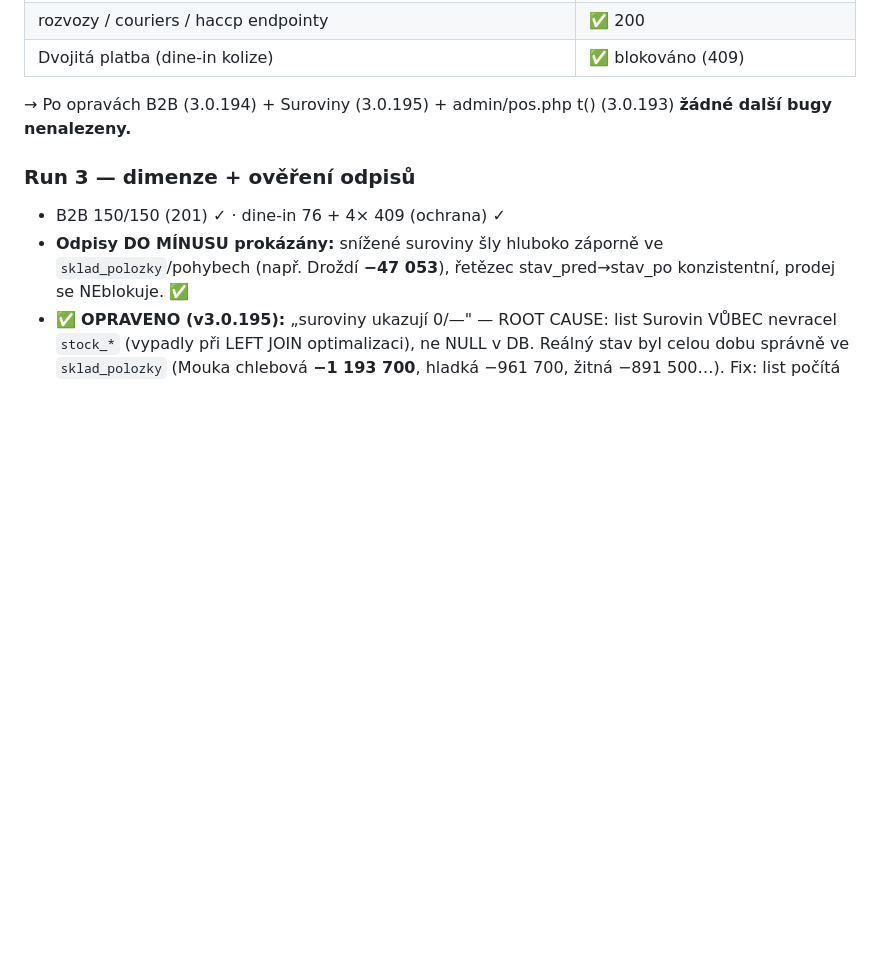
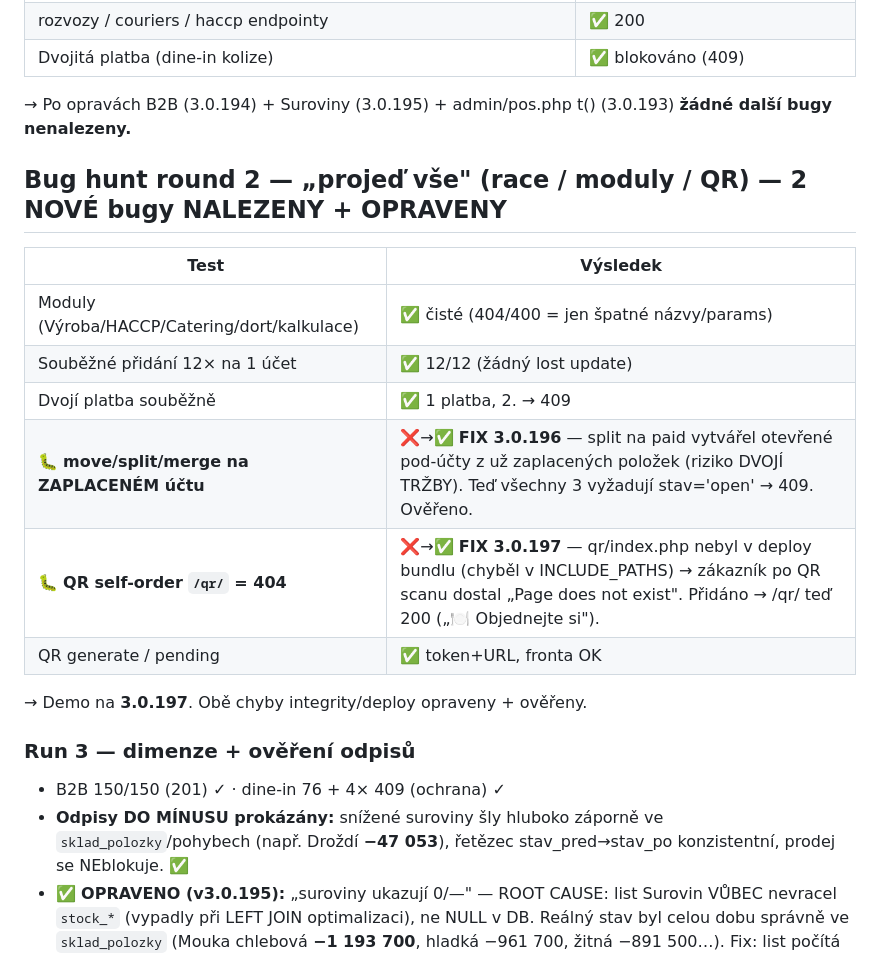
Before and after one commit to Chossekilla/appek, a Markdown page: docs/VYKON-LOG.md, the part around the change. GitHub-like rendering; blank space fills up the shorter version.

Commit message:
docs: bug hunt round 2 — move/split/merge guard (3.0.196) + QR deploy (3.0.197)
Co-Authored-By: Claude Opus 4.8 <noreply@anthropic.com>

```diff
--- a/docs/VYKON-LOG.md
+++ b/docs/VYKON-LOG.md
@@ -25,6 +25,17 @@
 | rozvozy / couriers / haccp endpointy | ✅ 200 |
 | Dvojitá platba (dine-in kolize) | ✅ blokováno (409) |
 → Po opravách B2B (3.0.194) + Suroviny (3.0.195) + admin/pos.php t() (3.0.193) **žádné další bugy nenalezeny.**
+
+## Bug hunt round 2 — „projeď vše" (race / moduly / QR) — 2 NOVÉ bugy NALEZENY + OPRAVENY
+| Test | Výsledek |
+|---|---|
+| Moduly (Výroba/HACCP/Catering/dort/kalkulace) | ✅ čisté (404/400 = jen špatné názvy/params) |
+| Souběžné přidání 12× na 1 účet | ✅ 12/12 (žádný lost update) |
+| Dvojí platba souběžně | ✅ 1 platba, 2. → 409 |
+| 🐛 **move/split/merge na ZAPLACENÉM účtu** | ❌→✅ **FIX 3.0.196** — split na paid vytvářel otevřené pod-účty z už zaplacených položek (riziko DVOJÍ TRŽBY). Teď všechny 3 vyžadují stav='open' → 409. Ověřeno. |
+| 🐛 **QR self-order `/qr/` = 404** | ❌→✅ **FIX 3.0.197** — qr/index.php nebyl v deploy bundlu (chyběl v INCLUDE_PATHS) → zákazník po QR scanu dostal „Page does not exist". Přidáno → /qr/ teď 200 („🍽️ Objednejte si"). |
+| QR generate / pending | ✅ token+URL, fronta OK |
+→ Demo na **3.0.197**. Obě chyby integrity/deploy opraveny + ověřeny.
 
 ### Run 3 — dimenze + ověření odpisů
 - B2B 150/150 (201) ✓ · dine-in 76 + 4× 409 (ochrana) ✓
```
